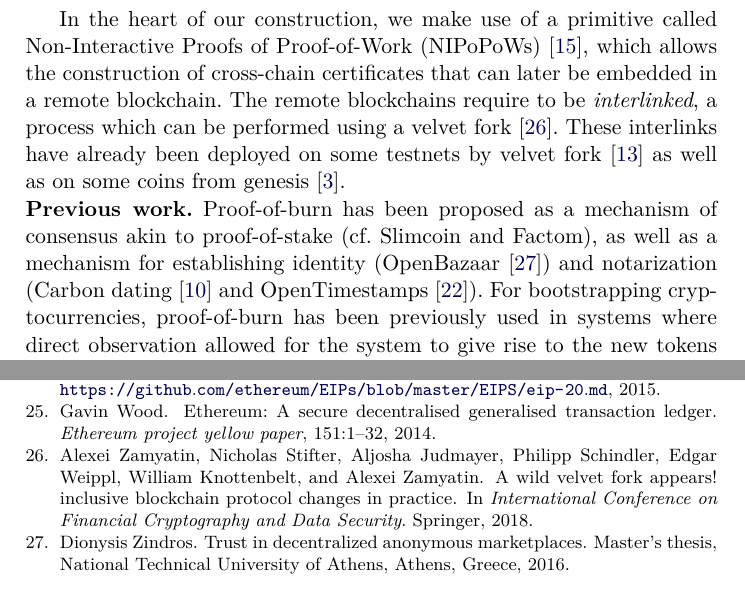
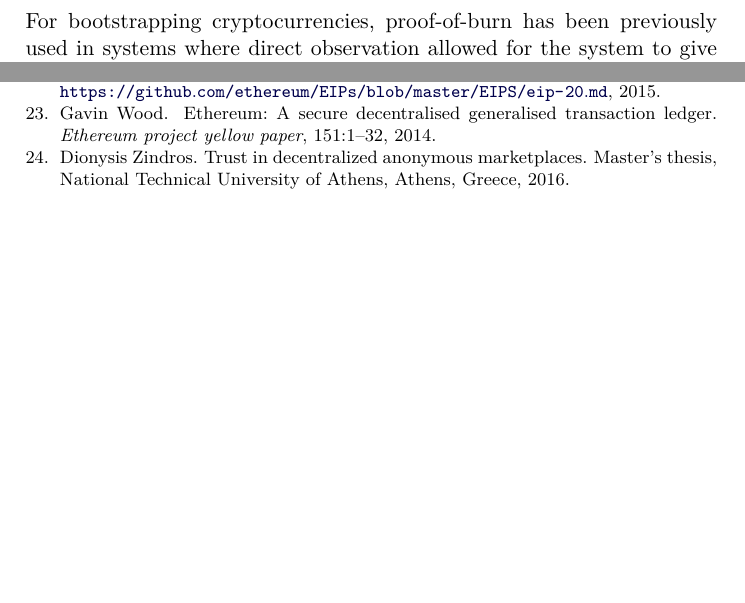
Before and after one commit to decrypto-org/burn-paper, a LaTeX paper (burn.tex, which reads introduction.tex): two parts of pages 2 and 24 of 24 before the commit and two parts of pages 20 and 23 of 23 after it, joined at a grey line, cut at the place of the change, the shorter picture padded with empty space. Compiled offline with pdfLaTeX.

Commit message:
move comparison to counterparty to conclusion

```diff
--- a/introduction.tex
+++ b/introduction.tex
@@ -17,25 +17,6 @@ A user who wishes to burn her coins generates an address which we call a \emph{b
 \end{itemize}
 
 Additionally, we propose a system which allows decentralized proof-of-burn-based bootstrapping. To our knowledge, we are the first to do so.
-
-In the heart of our construction, we make use of a primitive called
-Non-Interactive Proofs of Proof-of-Work (NIPoPoWs)~\cite{nipopows}, which allows the
-construction of cross-chain certificates that can later be embedded in a remote
-blockchain. The remote blockchains require to be \emph{interlinked}, a process
-which can be performed using a velvet fork~\cite{velvet}. These interlinks have
-already been deployed on some testnets by velvet fork~\cite{gtklocker} as well
-as on some coins from genesis~\cite{ergo}.
-
-\noindent
-\textbf{Previous work.}
-Proof-of-burn has been proposed as a mechanism of consensus akin to
-proof-of-stake (cf. Slimcoin and Factom), as well as a mechanism for
-establishing identity (OpenBazaar~\cite{zindros2016trust}) and notarization
-(Carbon dating~\cite{clark2012commitcoin} and
-OpenTimestamps~\cite{todd2016opentimestamps}). For bootstrapping
-cryptocurrencies, proof-of-burn has been previously used in systems where direct
-observation allowed for the system to give rise to the new tokens such as
-Counterparty~\cite{counterparty}, a velvet fork of Bitcoin. The construction posed by Counterparty only satisfies two of the desired properties, namely unspendability and binding. It does not satisfy usability as the user needs to create a special type of transaction with an \textsf{OP\_RETURN} output. Because of this it also does not satisfy uncensorability, since this form of transaction can be easily detected by miners. Finally, it does not satisfy miner-isolation as users need to be connected to the Bitcoin network in order for the burn transactions to be verified.
 
 NIPoPoWs were introduced in~\cite{nipopows}, improving upon previous
 work~\cite{popow,highway}. Cross-chain applications using NIPoPoWs include
```
Also changed, not shown: conclusion.tex (+4 -0 lines).
